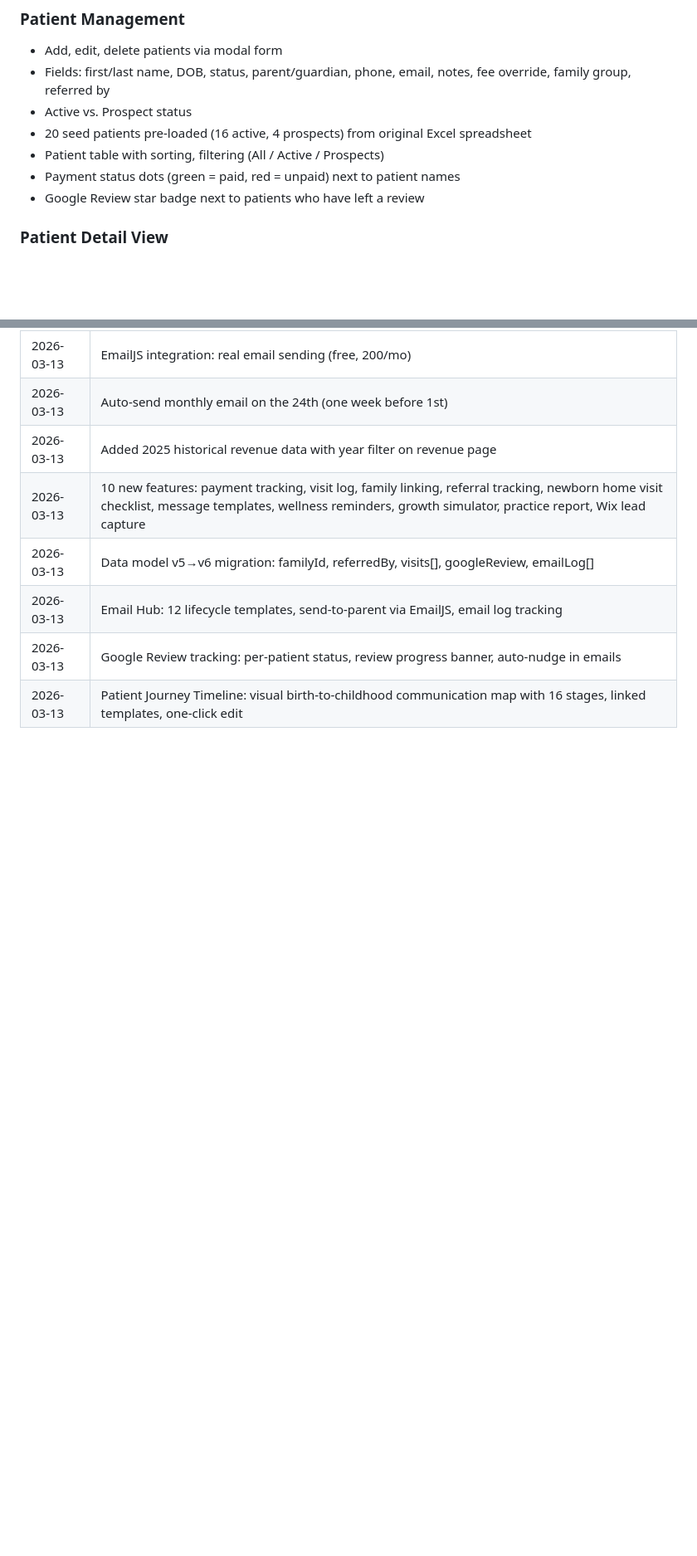
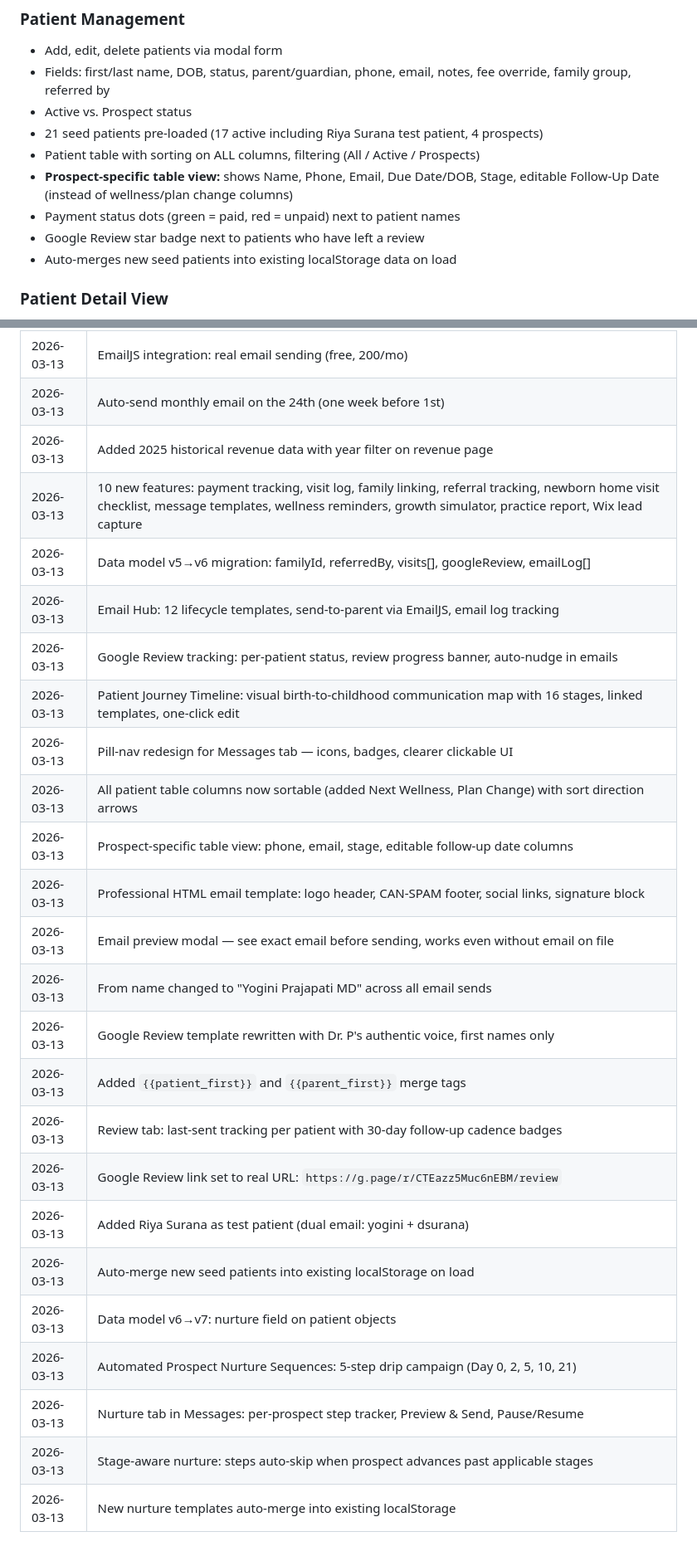
Before and after one commit to dsurana04/starlight-pediatrics-app, a Markdown page: DOCS.md, 2 parts joined by grey strips. Shown at 83% size. GitHub-like rendering; blank space fills up the shorter version.

```diff
--- a/DOCS.md
+++ b/DOCS.md
@@ -18,10 +18,12 @@ A single-page web app for **Starlight Pediatrics**, Dr. Yogini Prajapati's Direc
 - Add, edit, delete patients via modal form
 - Fields: first/last name, DOB, status, parent/guardian, phone, email, notes, fee override, family group, referred by
 - Active vs. Prospect status
-- 20 seed patients pre-loaded (16 active, 4 prospects) from original Excel spreadsheet
-- Patient table with sorting, filtering (All / Active / Prospects)
+- 21 seed patients pre-loaded (17 active including Riya Surana test patient, 4 prospects)
+- Patient table with sorting on ALL columns, filtering (All / Active / Prospects)
+- **Prospect-specific table view:** shows Name, Phone, Email, Due Date/DOB, Stage, editable Follow-Up Date (instead of wellness/plan change columns)
 - Payment status dots (green = paid, red = unpaid) next to patient names
 - Google Review star badge next to patients who have left a review
+- Auto-merges new seed patients into existing localStorage data on load
 
 ### Patient Detail View
 - Full patient profile with KPIs (monthly fee, annual value, DOB, next plan change)
@@ -544,3 +577,20 @@ When making changes:
 | 2026-03-13 | Email Hub: 12 lifecycle templates, send-to-parent via EmailJS, email log tracking |
 | 2026-03-13 | Google Review tracking: per-patient status, review progress banner, auto-nudge in emails |
 | 2026-03-13 | Patient Journey Timeline: visual birth-to-childhood communication map with 16 stages, linked templates, one-click edit |
+| 2026-03-13 | Pill-nav redesign for Messages tab — icons, badges, clearer clickable UI |
+| 2026-03-13 | All patient table columns now sortable (added Next Wellness, Plan Change) with sort direction arrows |
+| 2026-03-13 | Prospect-specific table view: phone, email, stage, editable follow-up date columns |
+| 2026-03-13 | Professional HTML email template: logo header, CAN-SPAM footer, social links, signature block |
+| 2026-03-13 | Email preview modal — see exact email before sending, works even without email on file |
+| 2026-03-13 | From name changed to "Yogini Prajapati MD" across all email sends |
+| 2026-03-13 | Google Review template rewritten with Dr. P's authentic voice, first names only |
+| 2026-03-13 | Added `{{patient_first}}` and `{{parent_first}}` merge tags |
+| 2026-03-13 | Review tab: last-sent tracking per patient with 30-day follow-up cadence badges |
+| 2026-03-13 | Google Review link set to real URL: `https://g.page/r/CTEazz5Muc6nEBM/review` |
+| 2026-03-13 | Added Riya Surana as test patient (dual email: yogini + dsurana) |
+| 2026-03-13 | Auto-merge new seed patients into existing localStorage on load |
+| 2026-03-13 | Data model v6→v7: nurture field on patient objects |
+| 2026-03-13 | Automated Prospect Nurture Sequences: 5-step drip campaign (Day 0, 2, 5, 10, 21) |
+| 2026-03-13 | Nurture tab in Messages: per-prospect step tracker, Preview & Send, Pause/Resume |
+| 2026-03-13 | Stage-aware nurture: steps auto-skip when prospect advances past applicable stages |
+| 2026-03-13 | New nurture templates auto-merge into existing localStorage |
```
Also changed, not shown: other parts of DOCS.md (+59 -28 lines).
